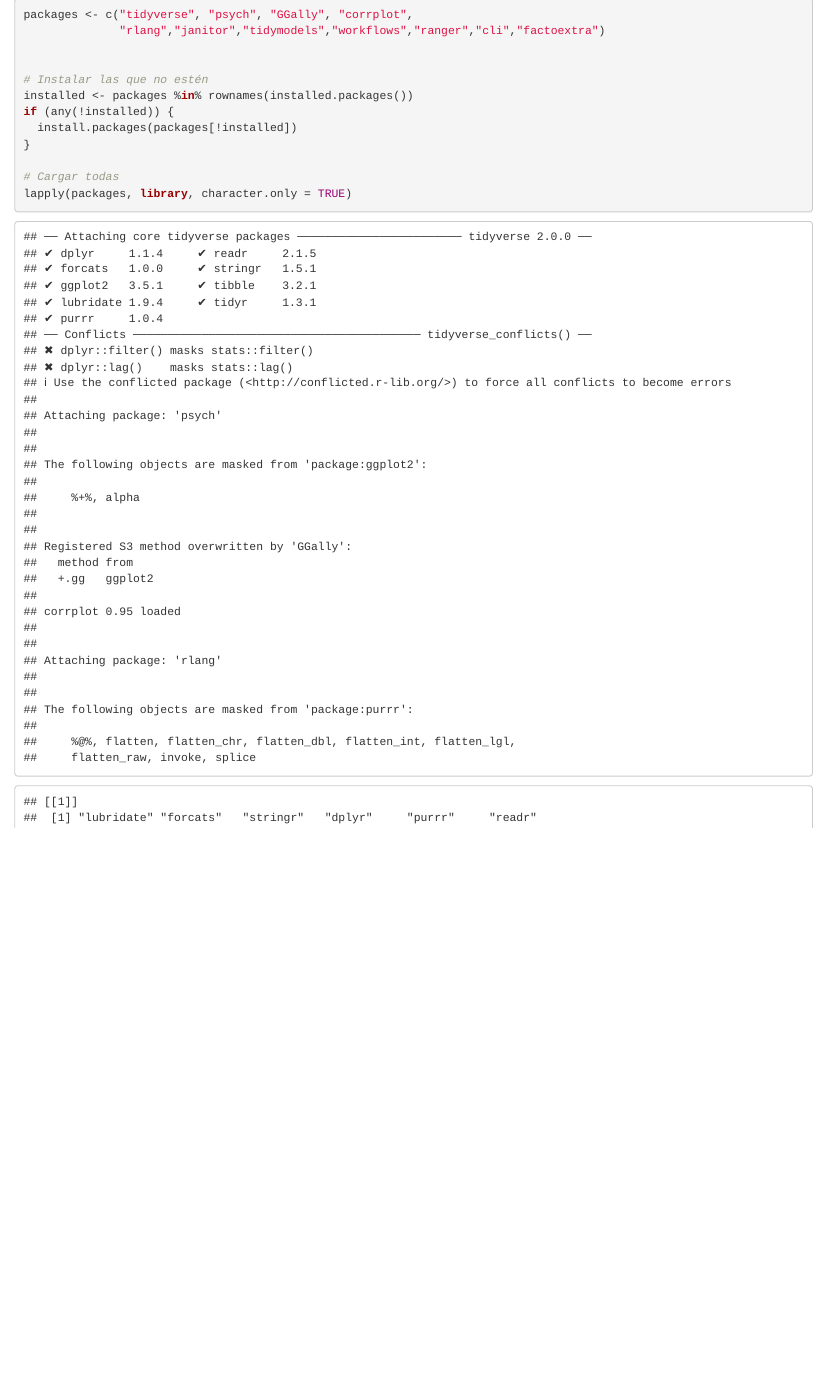
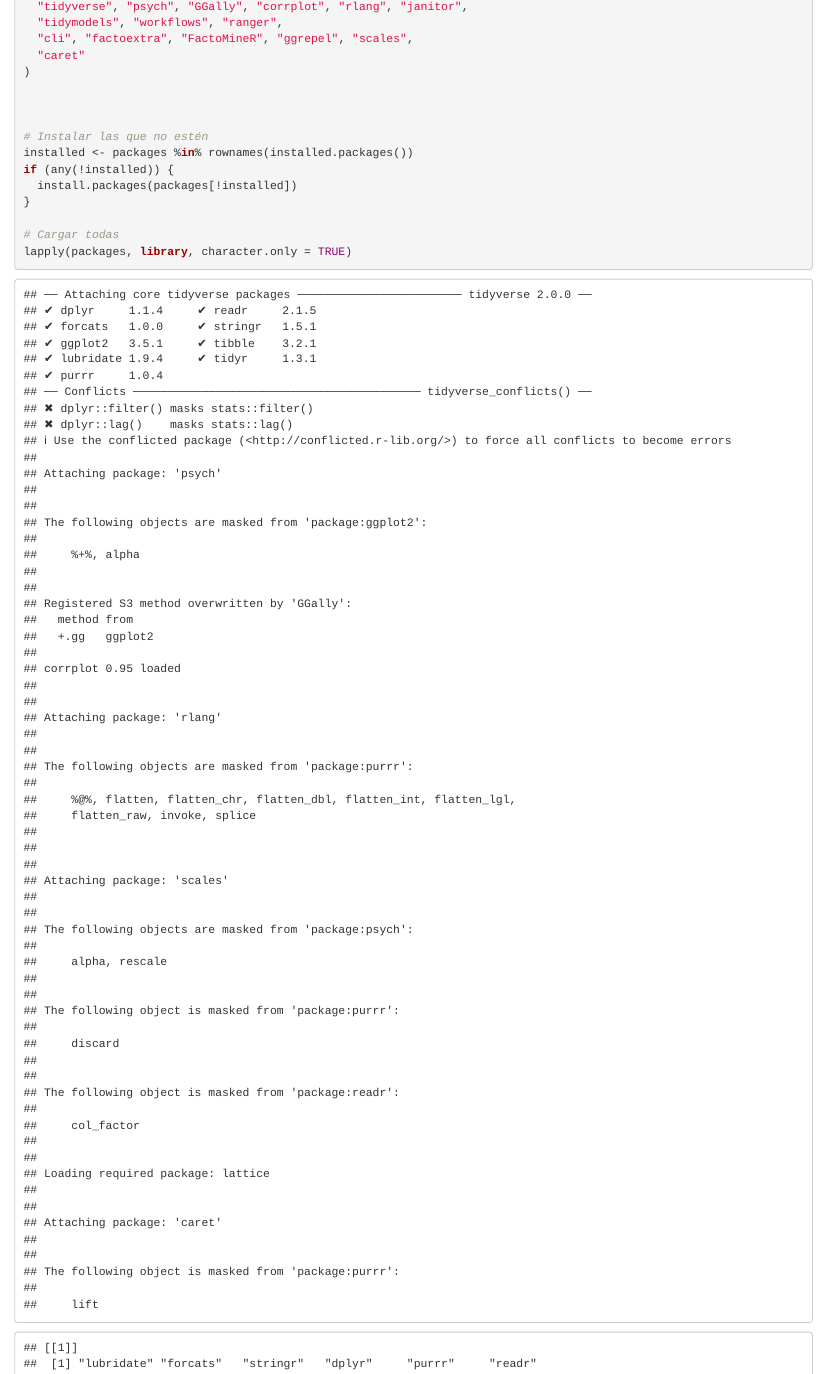
Before and after one commit to manolin20/ds_proyect, an R Markdown document (trabajo_final_health.Rmd): the page in a window 1100 px wide, from 990 px down before the commit and from 1020 px down after it, so that both start at the same text. Rendered offline with R 4.5, knitr and Pandoc, with nearby package versions; code that draws random numbers runs with fixed seeds of ours; some code elsewhere in the file could not run offline.

Commit message:
lib_matrix

````diff
--- a/trabajo_final_health.Rmd
+++ b/trabajo_final_health.Rmd
@@ -77,5 +77,3 @@ de riesgo de salud.
 ```{r}
 
 
-packages <- c("tidyverse", "psych", "GGally", "corrplot",
-              "rlang","janitor","tidymodels","workflows","ranger","cli","factoextra")
@@ -82,3 +81,9 @@ packages <- c("tidyverse", "psych", "GGally", "corrplot",
+  "tidyverse", "psych", "GGally", "corrplot", "rlang", "janitor",
+  "tidymodels", "workflows", "ranger",
+  "cli", "factoextra", "FactoMineR", "ggrepel", "scales",
+  "caret"
+)
+
 
 
 # Instalar las que no estén
````
Also changed, not shown: trabajo_final_health.Rmd (2 more changed lines).
